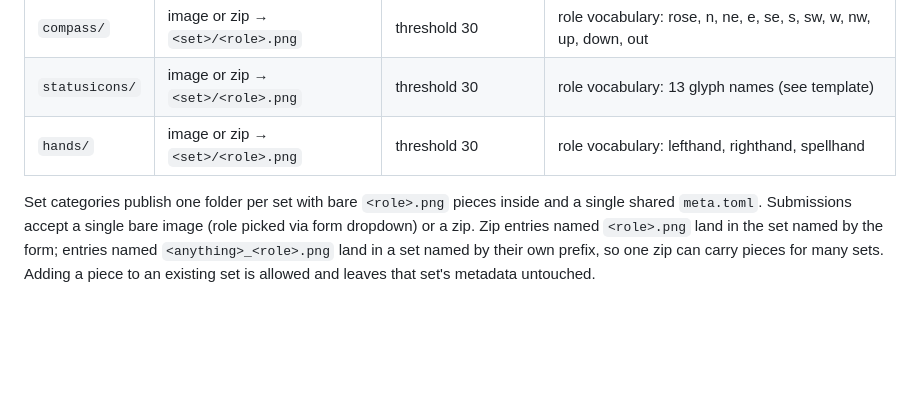
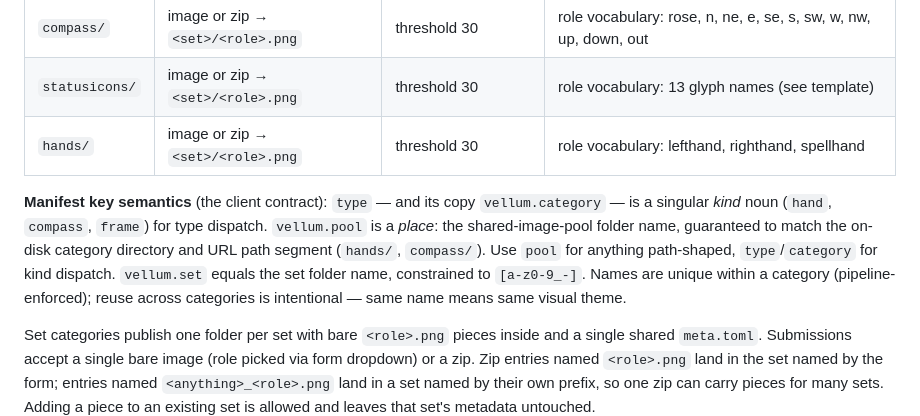
Before and after one commit to Nisugi/vellum-assets, a Markdown page: SUBMISSIONS.md, the part around the change. Rendered like a GitHub page; blank space fills up the shorter version.

Commit message:
Document manifest key semantics (type/category vs pool vs set)
Pins the answers from the client-side contract review: category is a
kind noun mirroring type; pool is the path-shaped folder name; set is
the folder; names unique per category, reuse across categories means
one visual theme.

Co-Authored-By: Claude Fable 5 <noreply@anthropic.com>

```diff
--- a/SUBMISSIONS.md
+++ b/SUBMISSIONS.md
@@ -37,6 +37,16 @@ set explicitly, which always forces a re-key.
 | `statusicons/` | image or zip → `<set>/<role>.png` | threshold 30 | role vocabulary: 13 glyph names (see template) |
 | `hands/` | image or zip → `<set>/<role>.png` | threshold 30 | role vocabulary: lefthand, righthand, spellhand |
 
+**Manifest key semantics** (the client contract): `type` — and its copy
+`vellum.category` — is a singular *kind* noun (`hand`, `compass`, `frame`)
+for type dispatch. `vellum.pool` is a *place*: the shared-image-pool folder
+name, guaranteed to match the on-disk category directory and URL path
+segment (`hands/`, `compass/`). Use `pool` for anything path-shaped,
+`type`/`category` for kind dispatch. `vellum.set` equals the set folder
+name, constrained to `[a-z0-9_-]`. Names are unique within a category
+(pipeline-enforced); reuse across categories is intentional — same name
+means same visual theme.
+
 Set categories publish one folder per set with bare `<role>.png` pieces
 inside and a single shared `meta.toml`. Submissions accept a single bare
 image (role picked via form dropdown) or a zip. Zip entries named
```
